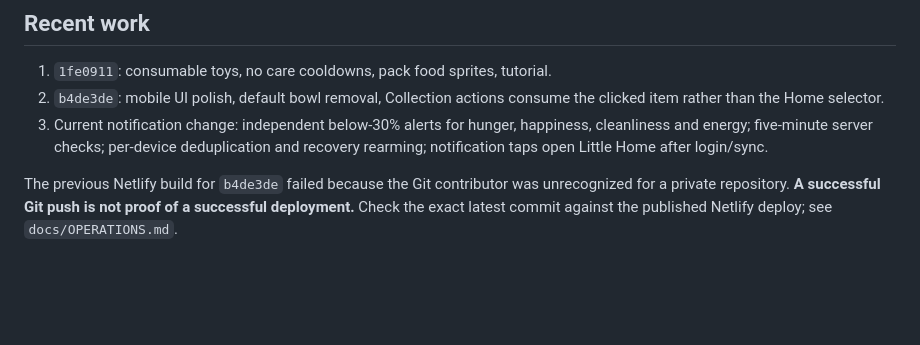
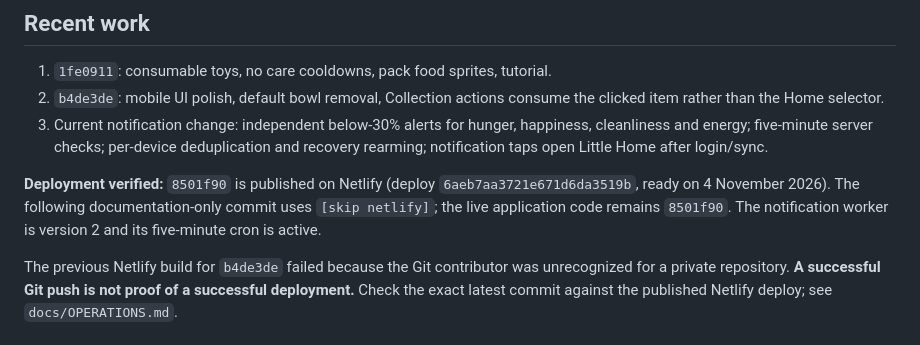
Before and after one commit to winfast07532/Heartly, a Markdown page: HANDOFF.md, the part around the change. Rendered like a GitHub page; blank space fills up the shorter version.

Commit message:
Record successful production deployment [skip netlify]

```diff
--- a/HANDOFF.md
+++ b/HANDOFF.md
@@ -34,6 +34,8 @@ Repository: `winfast07532/Heartly`, branch `main`. Production: https://heartly10
 2. `b4de3de`: mobile UI polish, default bowl removal, Collection actions consume the clicked item rather than the Home selector.
 3. Current notification change: independent below-30% alerts for hunger, happiness, cleanliness and energy; five-minute server checks; per-device deduplication and recovery rearming; notification taps open Little Home after login/sync.
 
+**Deployment verified:** `8501f90` is published on Netlify (deploy `6aeb7aa3721e671d6da3519b`, ready on 4 November 2026). The following documentation-only commit uses `[skip netlify]`; the live application code remains `8501f90`. The notification worker is version 2 and its five-minute cron is active.
+
 The previous Netlify build for `b4de3de` failed because the Git contributor was unrecognized for a private repository. **A successful Git push is not proof of a successful deployment.** Check the exact latest commit against the published Netlify deploy; see `docs/OPERATIONS.md`.
 
 ## Validation
```
